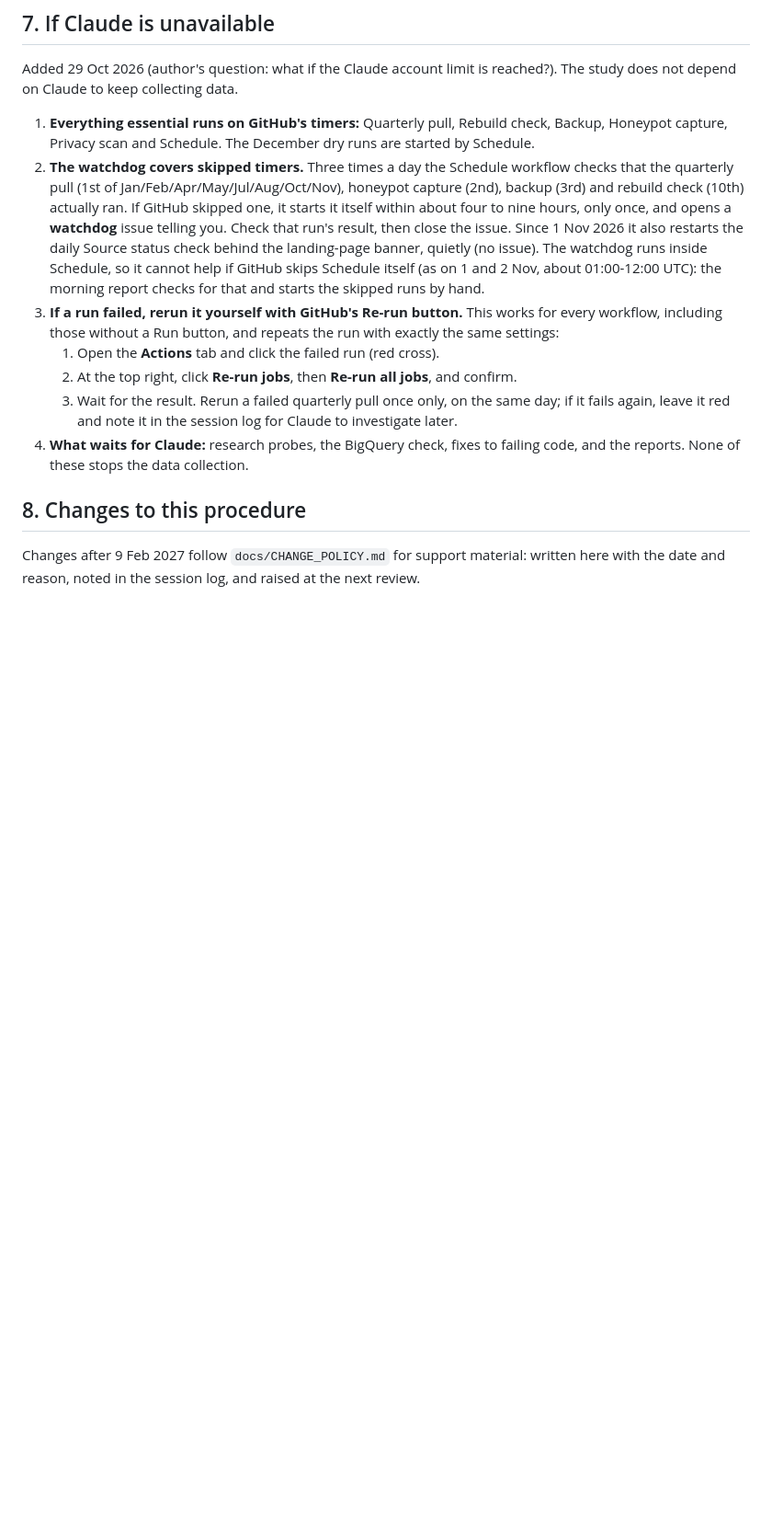
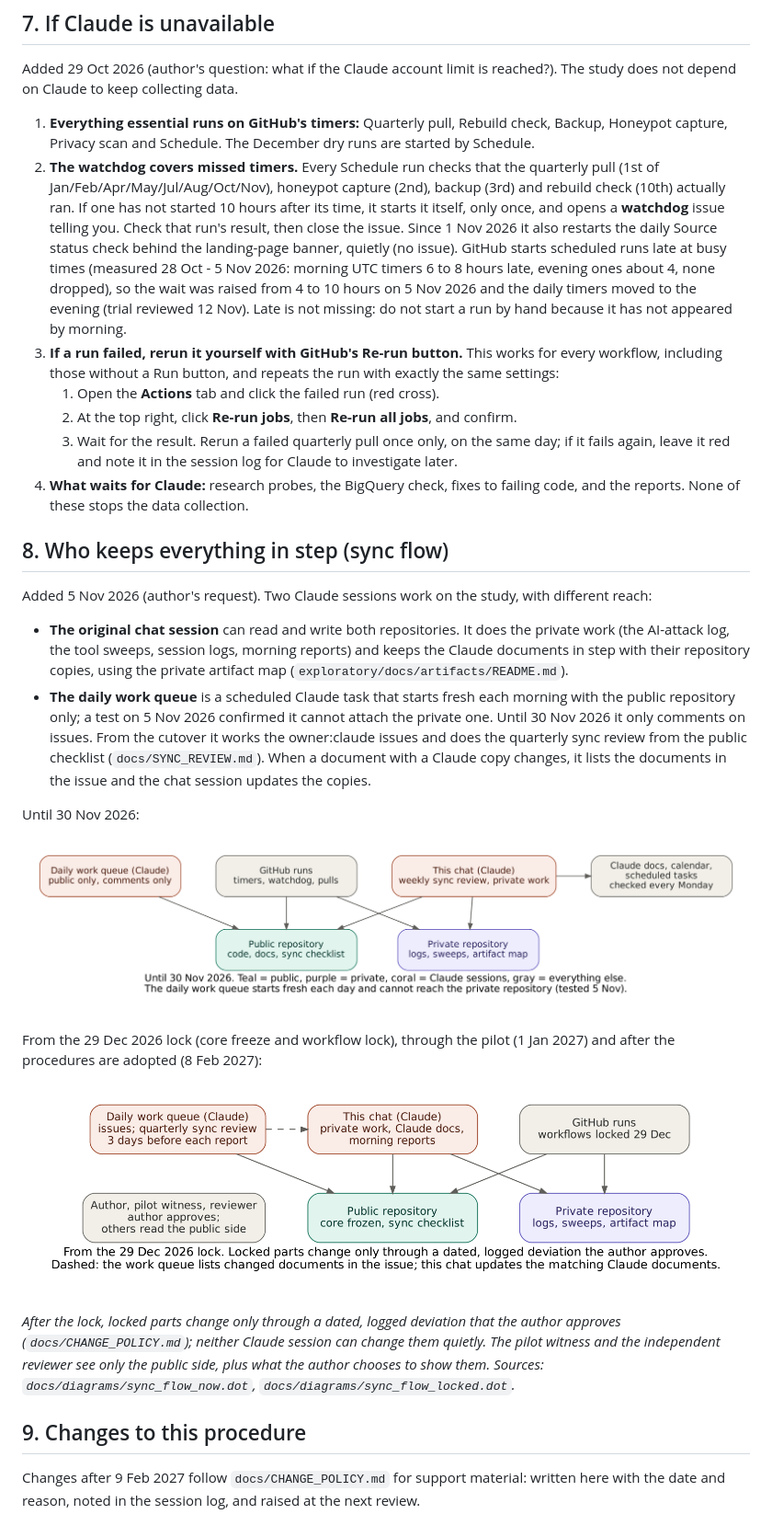
Before and after one commit to pagagne/internet-security-snapshot, a Markdown page: docs/SOP_MANUAL_RUNS.md, the part around the change. Shown at 92% size. GitHub-like rendering; pictures changed too: docs/diagrams/sync_flow_locked.png (added), docs/diagrams/sync_flow_now.png (added); blank space fills up the shorter version.

Commit message:
Sync flow diagrams (now and after the 29 Dec lock) in the SOP, sync review checklist and operations guide; SOP watchdog text updated for late timers; workflow diagram shows Schedule 5x daily; diagrams re-stamped
Co-Authored-By: Claude Opus 5.5 <noreply@anthropic.com>
Claude-Session: https://claude.ai/code/session_01Ja62sVwuRgkZ7eiKHxiFMr

```diff
--- a/docs/SOP_MANUAL_RUNS.md
+++ b/docs/SOP_MANUAL_RUNS.md
@@ -142,14 +142,16 @@ does not depend on Claude to keep collecting data.
 
 1. **Everything essential runs on GitHub's timers:** Quarterly pull, Rebuild check, Backup,
    Honeypot capture, Privacy scan and Schedule. The December dry runs are started by Schedule.
-2. **The watchdog covers skipped timers.** Three times a day the Schedule workflow checks that
-   the quarterly pull (1st of Jan/Feb/Apr/May/Jul/Aug/Oct/Nov), honeypot capture (2nd), backup
-   (3rd) and rebuild check (10th) actually ran. If GitHub skipped one, it starts it itself within
-   about four to nine hours, only once, and opens a **watchdog** issue telling you. Check that run's
-   result, then close the issue. Since 1 Nov 2026 it also restarts the daily Source status check
-   behind the landing-page banner, quietly (no issue). The watchdog runs inside Schedule, so it
-   cannot help if GitHub skips Schedule itself (as on 1 and 2 Nov, about 01:00-12:00 UTC): the
-   morning report checks for that and starts the skipped runs by hand.
+2. **The watchdog covers missed timers.** Every Schedule run checks that the quarterly pull
+   (1st of Jan/Feb/Apr/May/Jul/Aug/Oct/Nov), honeypot capture (2nd), backup (3rd) and rebuild
+   check (10th) actually ran. If one has not started 10 hours after its time, it starts it itself,
+   only once, and opens a **watchdog** issue telling you. Check that run's result, then close the
+   issue. Since 1 Nov 2026 it also restarts the daily Source status check behind the
+   landing-page banner, quietly (no issue). GitHub starts scheduled runs late at busy times
+   (measured 28 Oct - 5 Nov 2026: morning UTC timers 6 to 8 hours late, evening ones about 4,
+   none dropped), so the wait was raised from 4 to 10 hours on 5 Nov 2026 and the daily timers
+   moved to the evening (trial reviewed 12 Nov). Late is not missing: do not start a run by hand
+   because it has not appeared by morning.
 3. **If a run failed, rerun it yourself with GitHub's Re-run button.** This works for every
    workflow, including those without a Run button, and repeats the run with exactly the same
    settings:
@@ -160,7 +162,36 @@ does not depend on Claude to keep collecting data.
 4. **What waits for Claude:** research probes, the BigQuery check, fixes to failing code, and
    the reports. None of these stops the data collection.
 
-## 8. Changes to this procedure
+## 8. Who keeps everything in step (sync flow)
+
+Added 5 Nov 2026 (author's request). Two Claude sessions work on the study, with different reach:
+
+- **The original chat session** can read and write both repositories. It does the private work
+  (the AI-attack log, the tool sweeps, session logs, morning reports) and keeps the Claude
+  documents in step with their repository copies, using the private artifact map
+  (`exploratory/docs/artifacts/README.md`).
+- **The daily work queue** is a scheduled Claude task that starts fresh each morning with the
+  public repository only; a test on 5 Nov 2026 confirmed it cannot attach the private one. Until
+  30 Nov 2026 it only comments on issues. From the cutover it works the owner:claude issues and
+  does the quarterly sync review from the public checklist (`docs/SYNC_REVIEW.md`). When a
+  document with a Claude copy changes, it lists the documents in the issue and the chat session
+  updates the copies.
+
+Until 30 Nov 2026:
+
+![Sync flow until the 30 Nov 2026 cutover](diagrams/sync_flow_now.png)
+
+From the 29 Dec 2026 lock (core freeze and workflow lock), through the pilot (1 Jan 2027) and
+after the procedures are adopted (8 Feb 2027):
+
+![Sync flow after the 29 Dec 2026 lock](diagrams/sync_flow_locked.png)
+
+*After the lock, locked parts change only through a dated, logged deviation that the author
+approves (`docs/CHANGE_POLICY.md`); neither Claude session can change them quietly. The pilot
+witness and the independent reviewer see only the public side, plus what the author chooses to
+show them. Sources: `docs/diagrams/sync_flow_now.dot`, `docs/diagrams/sync_flow_locked.dot`.*
+
+## 9. Changes to this procedure
 
 Changes after 9 Feb 2027 follow `docs/CHANGE_POLICY.md` for support material: written here with
 the date and reason, noted in the session log, and raised at the next review.
```
Also changed, not shown: docs/OPERATIONS.md (+3 -1 lines), docs/SYNC_REVIEW.md (+6 -0 lines), docs/diagrams/workflow_runs.png, 4 other files.
